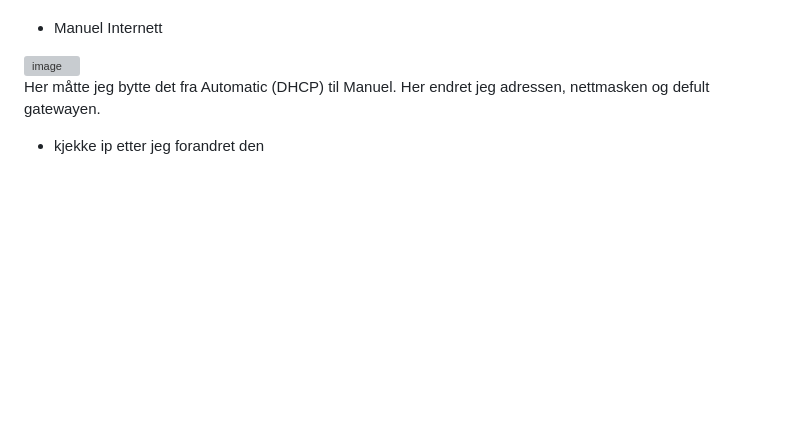
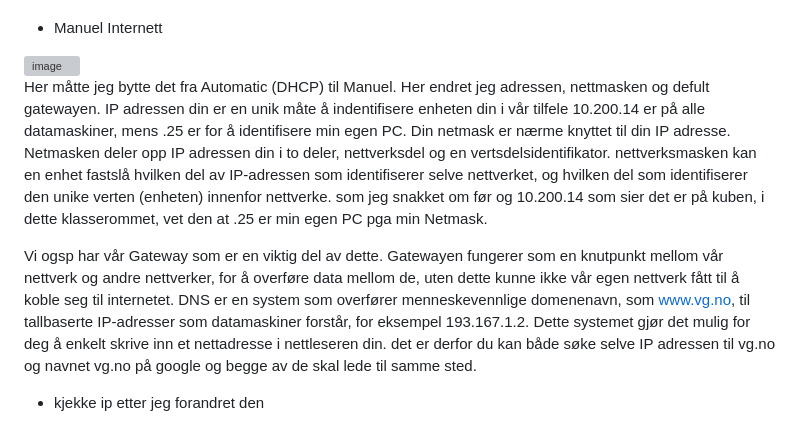
Before and after one commit to T0matoMan30563056/Oppdrag1, a Markdown page: README.md, the part around the change. Rendered like a GitHub page; blank space fills up the shorter version; grey boxes are pictures that could not be loaded.

```diff
--- a/README.md
+++ b/README.md
@@ -5,7 +5,11 @@ Første Oppgaven var å sette på en statisk IP adresse og pinge mellom vår pi
 
 <img width="850" height="700" alt="image" src="https://github.com/user-attachments/assets/9b23095b-cd9d-443b-bf83-27411e73a998" />
 
-Her måtte jeg bytte det fra Automatic (DHCP) til Manuel. Her endret jeg adressen, nettmasken og defult gatewayen.
+Her måtte jeg bytte det fra Automatic (DHCP) til Manuel. Her endret jeg adressen, nettmasken og defult gatewayen. IP adressen din er en unik måte å indentifisere enheten din
+i vår tilfele 10.200.14 er på alle datamaskiner, mens .25 er for å identifisere min egen PC. Din netmask er nærme knyttet til din IP adresse. Netmasken deler opp IP adressen din i to deler, nettverksdel og en vertsdelsidentifikator. nettverksmasken kan en enhet fastslå hvilken del av IP-adressen som identifiserer selve nettverket, og hvilken del som identifiserer den unike verten (enheten) innenfor nettverke. som jeg snakket om før og 10.200.14 som sier det er på kuben, i dette klasserommet, vet den at .25 er min egen PC pga min Netmask.
+
+Vi ogsp har vår Gateway som er en viktig del av dette. Gatewayen fungerer som en knutpunkt mellom vår nettverk og andre nettverker, for å overføre data mellom de, uten dette kunne ikke vår egen nettverk fått til å koble seg til internetet. DNS er en system som overfører menneskevennlige domenenavn, som www.vg.no, til tallbaserte IP-adresser som datamaskiner forstår, for eksempel 193.167.1.2. Dette systemet gjør det mulig for deg å enkelt skrive inn et nettadresse i nettleseren din. det er derfor du kan både søke selve IP adressen til vg.no og navnet vg.no på google og begge av de skal lede til samme sted.
+
 - kjekke ip etter jeg forandret den
 
 <img width="945" height="339" alt="image" src="https://github.com/user-attachments/assets/0e5b2b2b-5814-4049-8ec0-4ff4d6e20707" />
```
